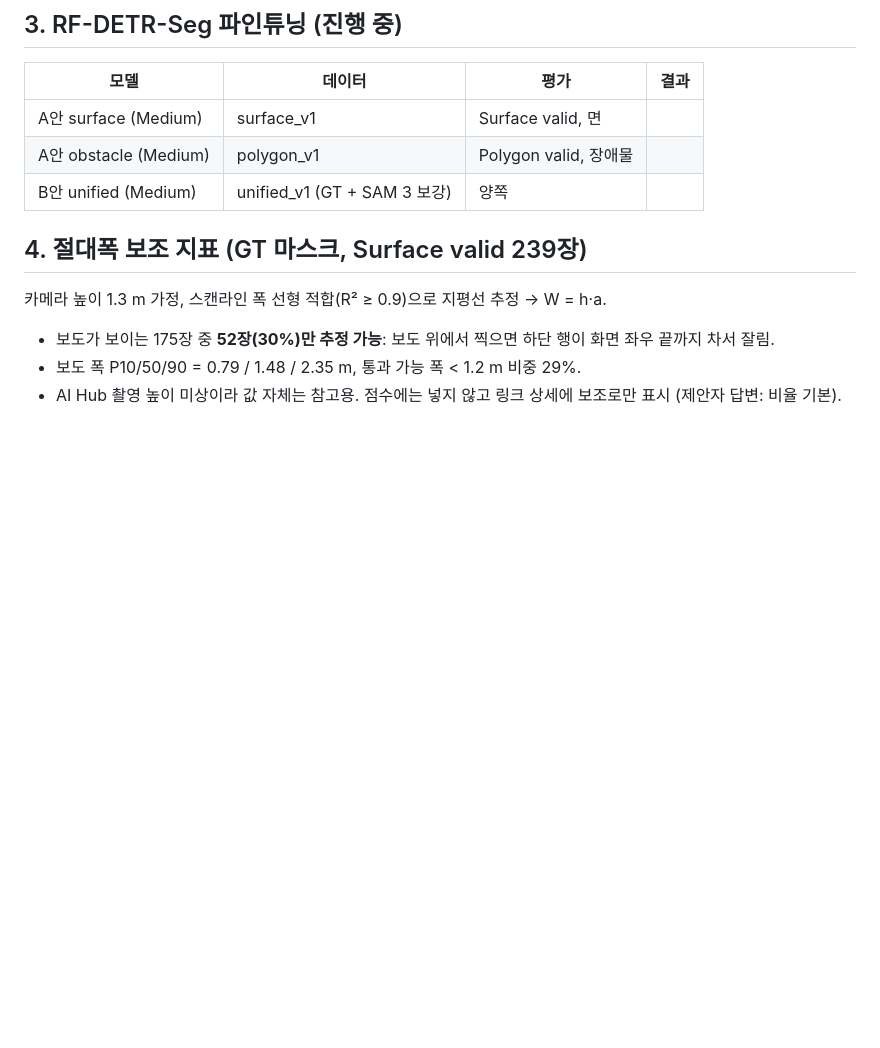
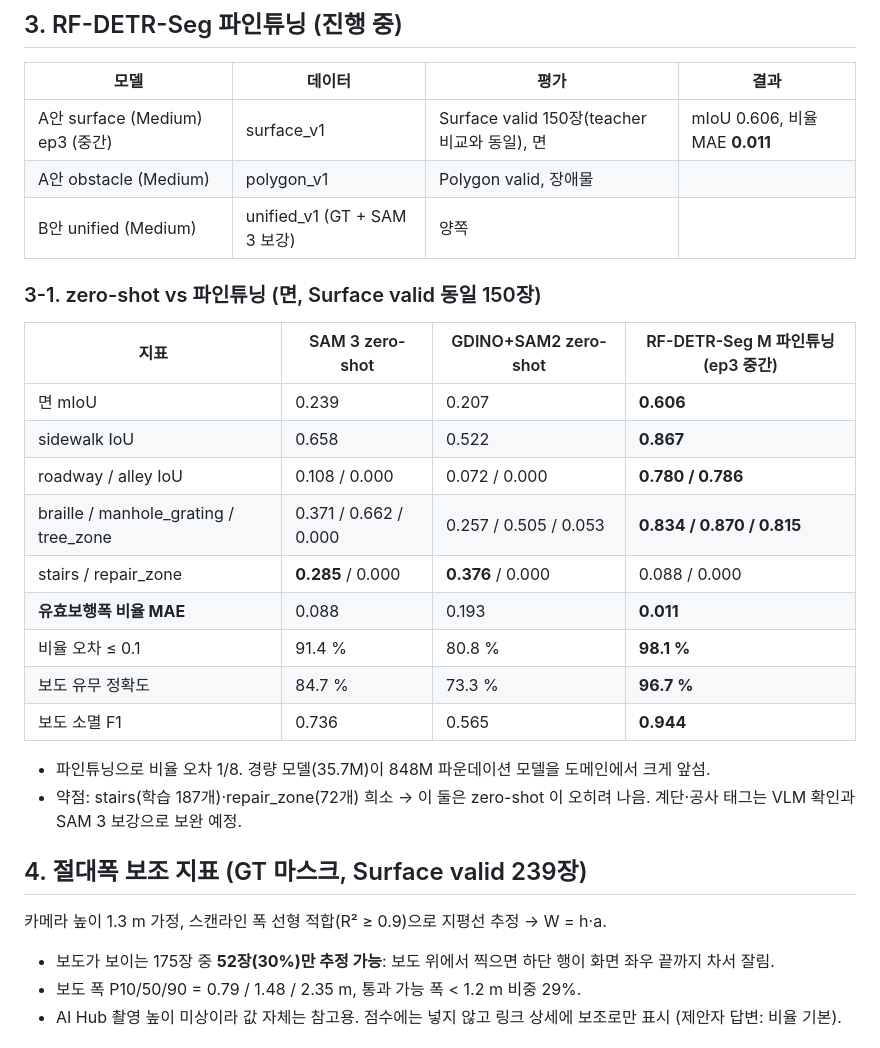
Before and after one commit to gkgk0119gmail-arch/roadpush, a Markdown page: docs/results.md, the part around the change. Rendered like a GitHub page; blank space fills up the shorter version.

Commit message:
결과: 파인튜닝(ep3) vs zero-shot — 비율 MAE 0.011 vs 0.088

```diff
--- a/docs/results.md
+++ b/docs/results.md
@@ -49,9 +49,26 @@ Polygon valid 40장, GT 면적 ≥ 1500 px² 객체를 '있음'으로.
 
 | 모델 | 데이터 | 평가 | 결과 |
 |---|---|---|---|
-| A안 surface (Medium) | surface_v1 | Surface valid, 면 | |
+| A안 surface (Medium) ep3 (중간) | surface_v1 | Surface valid 150장(teacher 비교와 동일), 면 | mIoU 0.606, 비율 MAE **0.011** |
 | A안 obstacle (Medium) | polygon_v1 | Polygon valid, 장애물 | |
 | B안 unified (Medium) | unified_v1 (GT + SAM 3 보강) | 양쪽 | |
+
+### 3-1. zero-shot vs 파인튜닝 (면, Surface valid 동일 150장)
+
+| 지표 | SAM 3 zero-shot | GDINO+SAM2 zero-shot | RF-DETR-Seg M 파인튜닝 (ep3 중간) |
+|---|---|---|---|
+| 면 mIoU | 0.239 | 0.207 | **0.606** |
+| sidewalk IoU | 0.658 | 0.522 | **0.867** |
+| roadway / alley IoU | 0.108 / 0.000 | 0.072 / 0.000 | **0.780 / 0.786** |
+| braille / manhole_grating / tree_zone | 0.371 / 0.662 / 0.000 | 0.257 / 0.505 / 0.053 | **0.834 / 0.870 / 0.815** |
+| stairs / repair_zone | **0.285** / 0.000 | **0.376** / 0.000 | 0.088 / 0.000 |
+| **유효보행폭 비율 MAE** | 0.088 | 0.193 | **0.011** |
+| 비율 오차 ≤ 0.1 | 91.4 % | 80.8 % | **98.1 %** |
+| 보도 유무 정확도 | 84.7 % | 73.3 % | **96.7 %** |
+| 보도 소멸 F1 | 0.736 | 0.565 | **0.944** |
+
+- 파인튜닝으로 비율 오차 1/8. 경량 모델(35.7M)이 848M 파운데이션 모델을 도메인에서 크게 앞섬.
+- 약점: stairs(학습 187개)·repair_zone(72개) 희소 → 이 둘은 zero-shot 이 오히려 나음. 계단·공사 태그는 VLM 확인과 SAM 3 보강으로 보완 예정.
 
 ## 4. 절대폭 보조 지표 (GT 마스크, Surface valid 239장)
 
```
